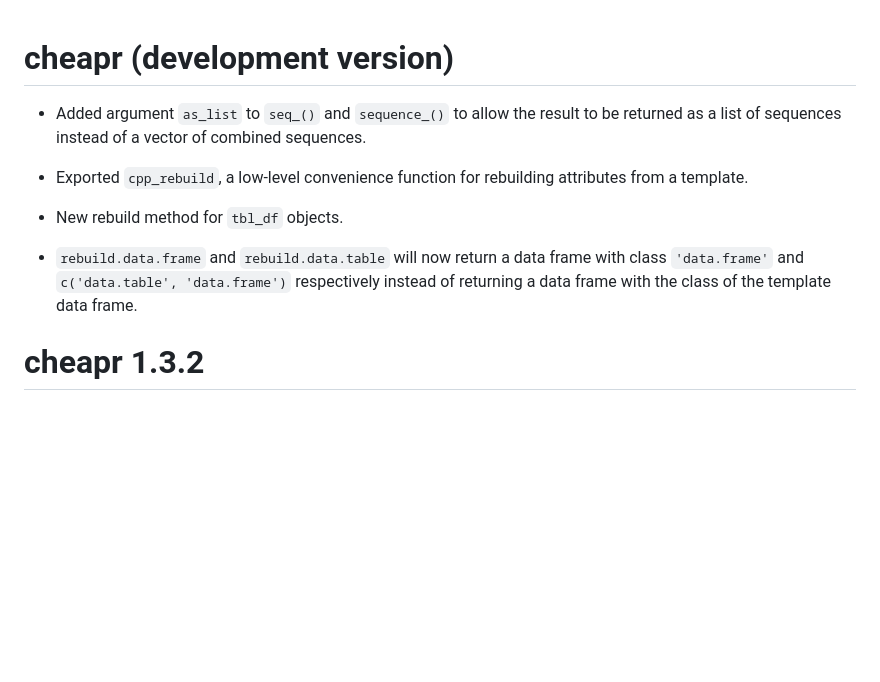
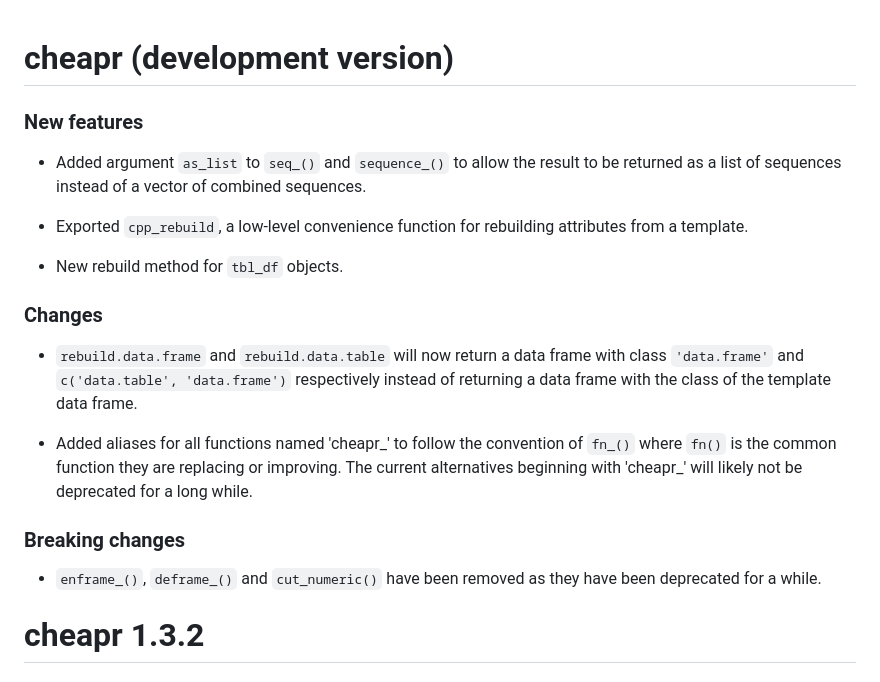
Before and after one commit to NicChr/cheapr, a Markdown page: NEWS.md, the part around the change. GitHub-like rendering; blank space fills up the shorter version.

Commit message:
Updated news.

```diff
--- a/NEWS.md
+++ b/NEWS.md
@@ -1,4 +1,6 @@
 # cheapr (development version)
+
+### New features
 
 - Added argument `as_list` to `seq_()` and `sequence_()` to allow the
 result to be returned as a list of sequences instead of a vector of combined
@@ -9,9 +11,21 @@ attributes from a template.
 
 - New rebuild method for `tbl_df` objects.
 
+### Changes
+
 - `rebuild.data.frame` and `rebuild.data.table` will now return a data frame
 with class `'data.frame'` and `c('data.table', 'data.frame')` respectively instead of
 returning a data frame with the class of the template data frame.
+
+- Added aliases for all functions named 'cheapr_' to follow the convention of
+`fn_()` where `fn()` is the common function they are replacing or improving.
+The current alternatives beginning with 'cheapr_' will likely not be deprecated
+for a long while.
+
+### Breaking changes
+
+- `enframe_()`, `deframe_()` and `cut_numeric()` have been removed as they have
+been deprecated for a while.
 
 # cheapr 1.3.2
 
```
